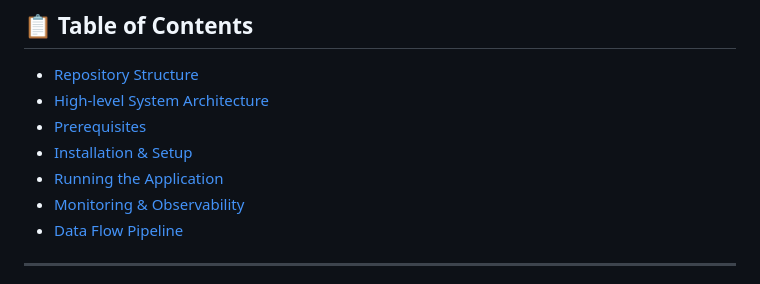
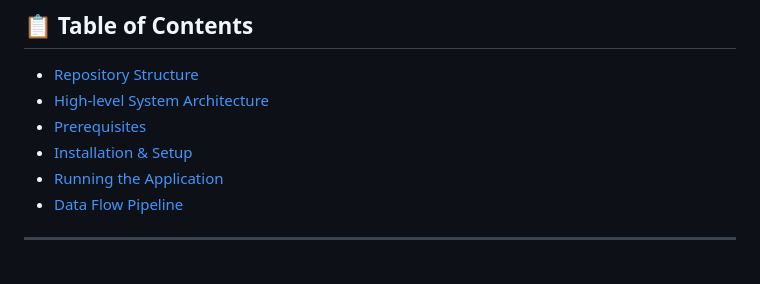
Before and after one commit to alloc110/FindMyBoss, a Markdown page: README.md, the part around the change. Drawn GitHub-style.

Commit message:
feat: update readme

```diff
--- a/README.md
+++ b/README.md
@@ -14,7 +14,6 @@ Key Feature: Multi-platform data ingestion using Playwright Stealth, automated s
 - [Prerequisites](#-prerequisites)
 - [Installation & Setup](#-installation--setup)
 - [Running the Application](#-running-the-application)
-- [Monitoring & Observability](#-monitoring--observability)
 - [Data Flow Pipeline](#-data-flow-pipeline)
 
 ---
```
